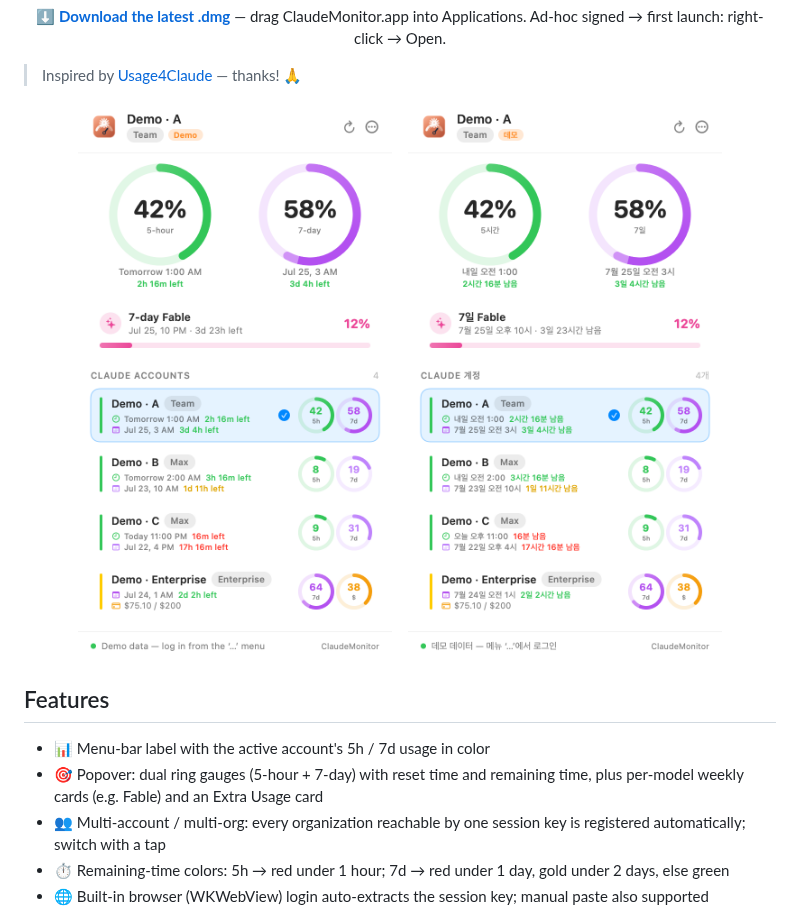
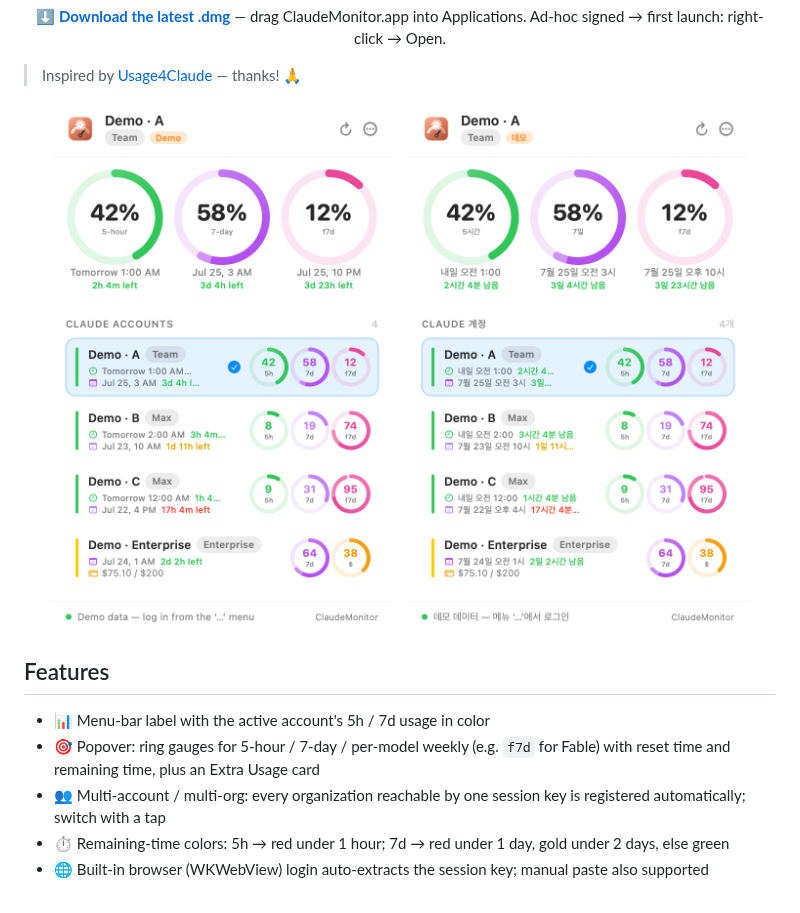
Before and after one commit to KimSoungRyoul/ClaudeMonitor, a Markdown page: README.md, the part around the change. GitHub-like rendering; pictures changed too: docs/preview-en.png, docs/preview-ko.png.

```diff
--- a/README.md
+++ b/README.md
@@ -28,7 +28,7 @@
 ## Features
 
 - 📊 Menu-bar label with the active account's 5h / 7d usage in color
-- 🎯 Popover: dual ring gauges (5-hour + 7-day) with reset time and remaining time, plus per-model weekly cards (e.g. Fable) and an Extra Usage card
+- 🎯 Popover: ring gauges for 5-hour / 7-day / per-model weekly (e.g. `f7d` for Fable) with reset time and remaining time, plus an Extra Usage card
 - 👥 Multi-account / multi-org: every organization reachable by one session key is registered automatically; switch with a tap
 - ⏱️ Remaining-time colors: 5h → red under 1 hour; 7d → red under 1 day, gold under 2 days, else green
 - 🌐 Built-in browser (WKWebView) login auto-extracts the session key; manual paste also supported
```
Also changed, not shown: CLAUDE.md (+1 -1 lines), 5 other files.
